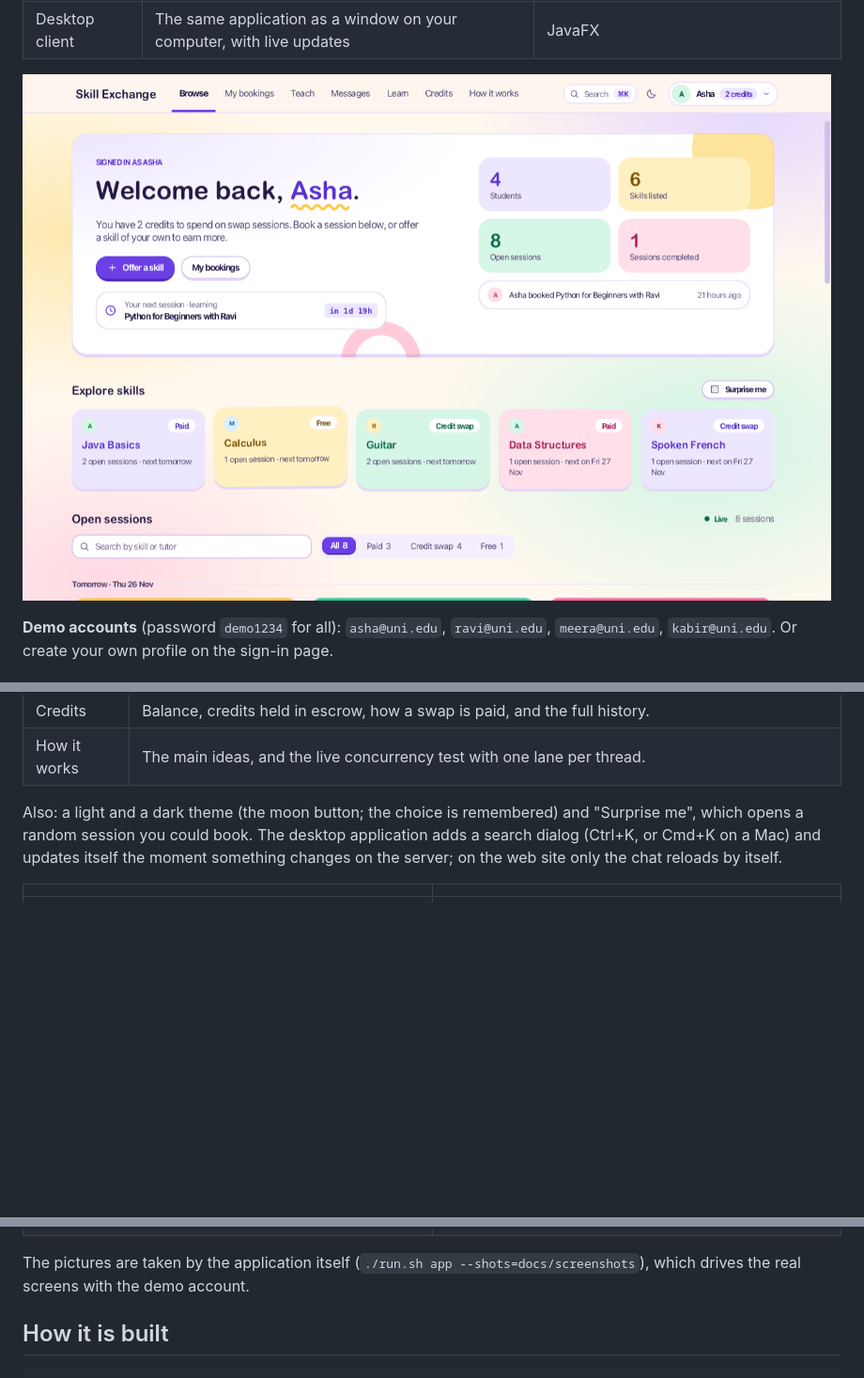
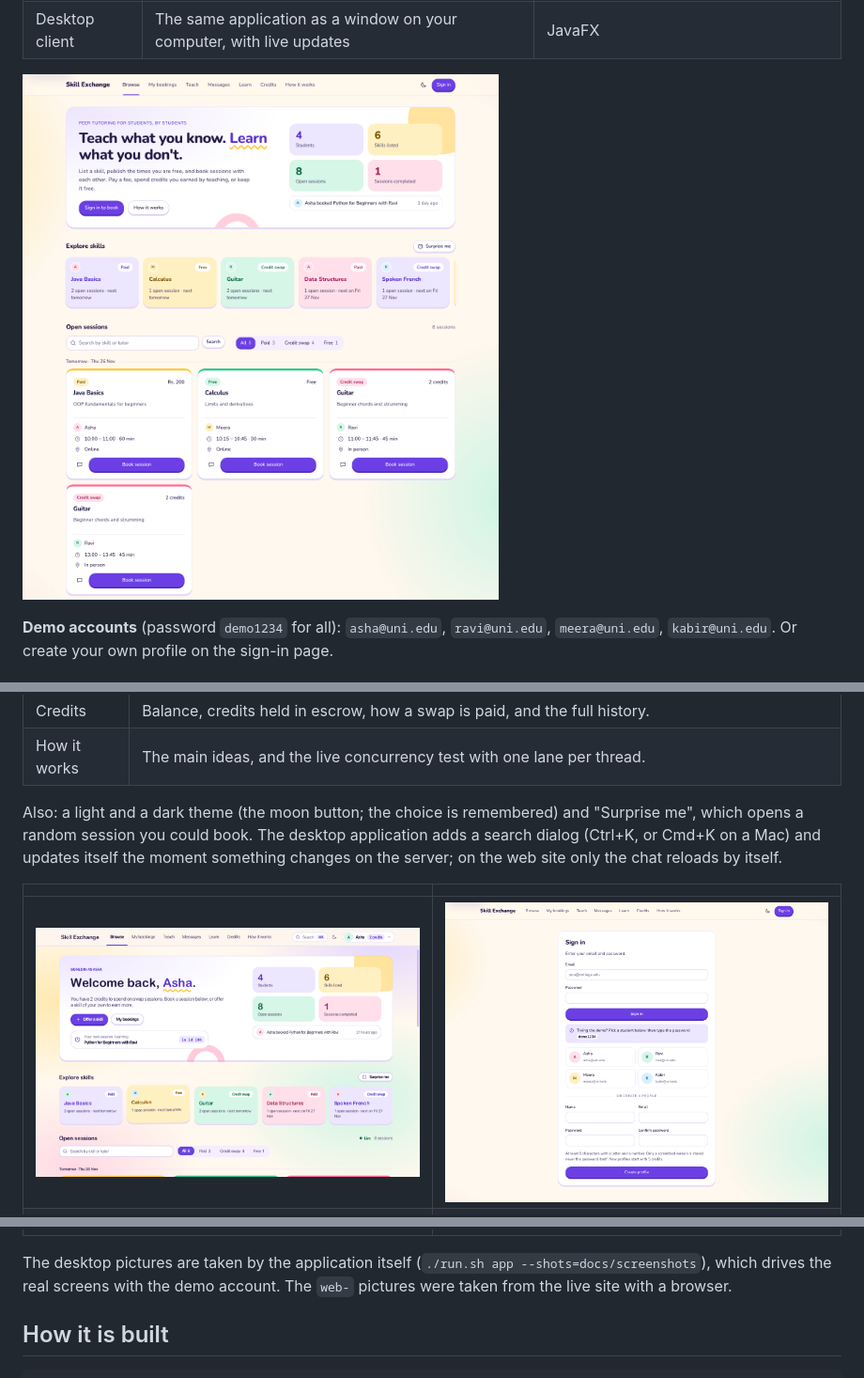
Before and after one commit to RudrakshChugh/JavaProject, a Markdown page: README.md, 3 parts joined by grey strips. Shown at 94% size. Drawn GitHub-style; pictures changed too: docs/screenshots/web-01-home.png (added), docs/screenshots/web-02-sign-in.png (added); blank space fills up the shorter version.

Commit message:
Add pictures of the live web site to the README

```diff
--- a/README.md
+++ b/README.md
@@ -18,7 +18,7 @@ It has one server and two ways to use it, all Java:
 | Web site | The application in a browser. Every page is built by Java on the server; the browser runs no JavaScript. | Server-side rendering in `skillexchange.web` |
 | Desktop client | The same application as a window on your computer, with live updates | JavaFX |
 
-![Home](docs/screenshots/04-home.png)
+![The web site](docs/screenshots/web-01-home.png)
 
 **Demo accounts** (password `demo1234` for all): `asha@uni.edu`, `ravi@uni.edu`, `meera@uni.edu`,
 `kabir@uni.edu`. Or create your own profile on the sign-in page.
@@ -110,6 +110,7 @@ the web site only the chat reloads by itself.
 
 | | |
 |---|---|
+| ![Desktop home](docs/screenshots/04-home.png) | ![Web sign-in](docs/screenshots/web-02-sign-in.png) |
 | ![Open sessions](docs/screenshots/05-open-sessions.png) | ![Booking dialog](docs/screenshots/06-book-dialog.png) |
 | ![Validation](docs/screenshots/03-validation.png) | ![My bookings](docs/screenshots/07-my-bookings.png) |
 | ![Teach](docs/screenshots/08-teach.png) | ![Messages](docs/screenshots/09-messages.png) |
@@ -117,8 +118,9 @@ the web site only the chat reloads by itself.
 | ![Credits](docs/screenshots/13-credits.png) | ![Race](docs/screenshots/15-race-result.png) |
 | ![Visitor](docs/screenshots/01-home-visitor.png) | ![Dark theme](docs/screenshots/16-home-dark.png) |
 
-The pictures are taken by the application itself (`./run.sh app --shots=docs/screenshots`), which
-drives the real screens with the demo account.
+The desktop pictures are taken by the application itself (`./run.sh app --shots=docs/screenshots`),
+which drives the real screens with the demo account. The `web-` pictures were taken from the live
+site with a browser.
 
 ## How it is built
 
```
Also changed, not shown: other parts of README.md (+1 -1 lines), docs/screenshots/web-03-how-it-works.png (added).
